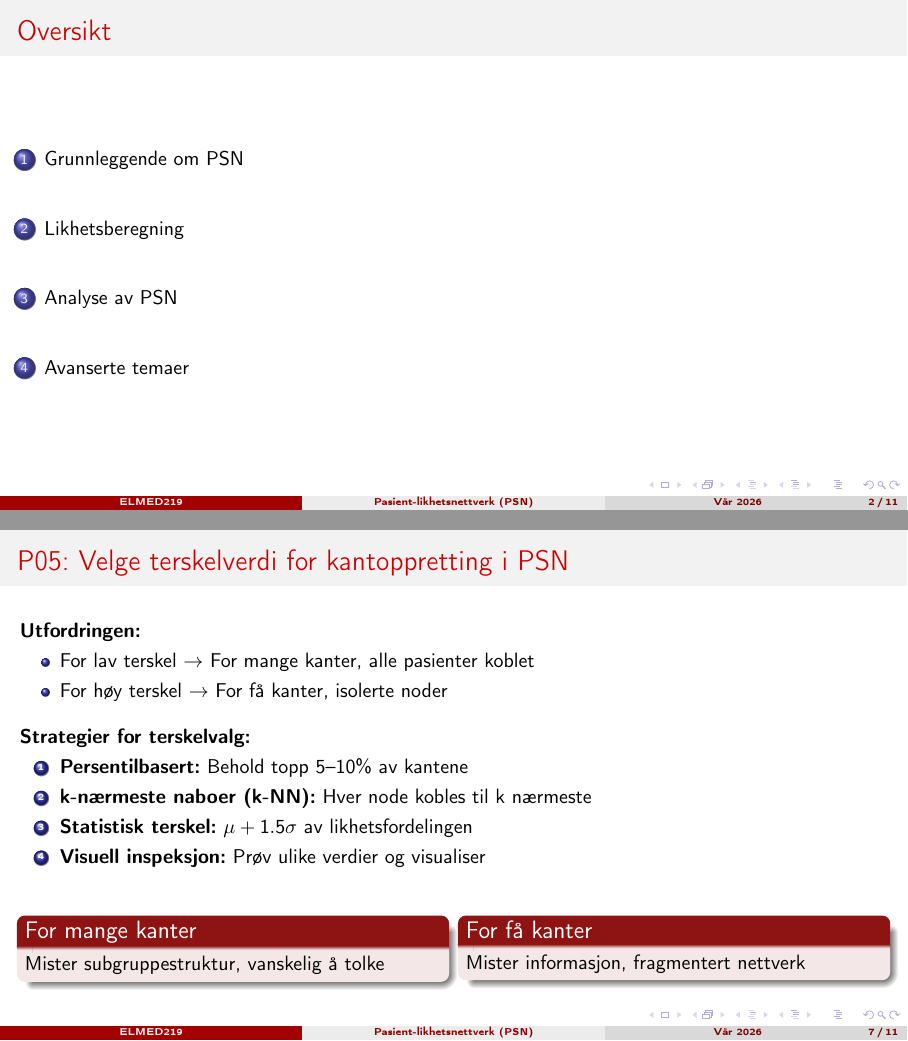
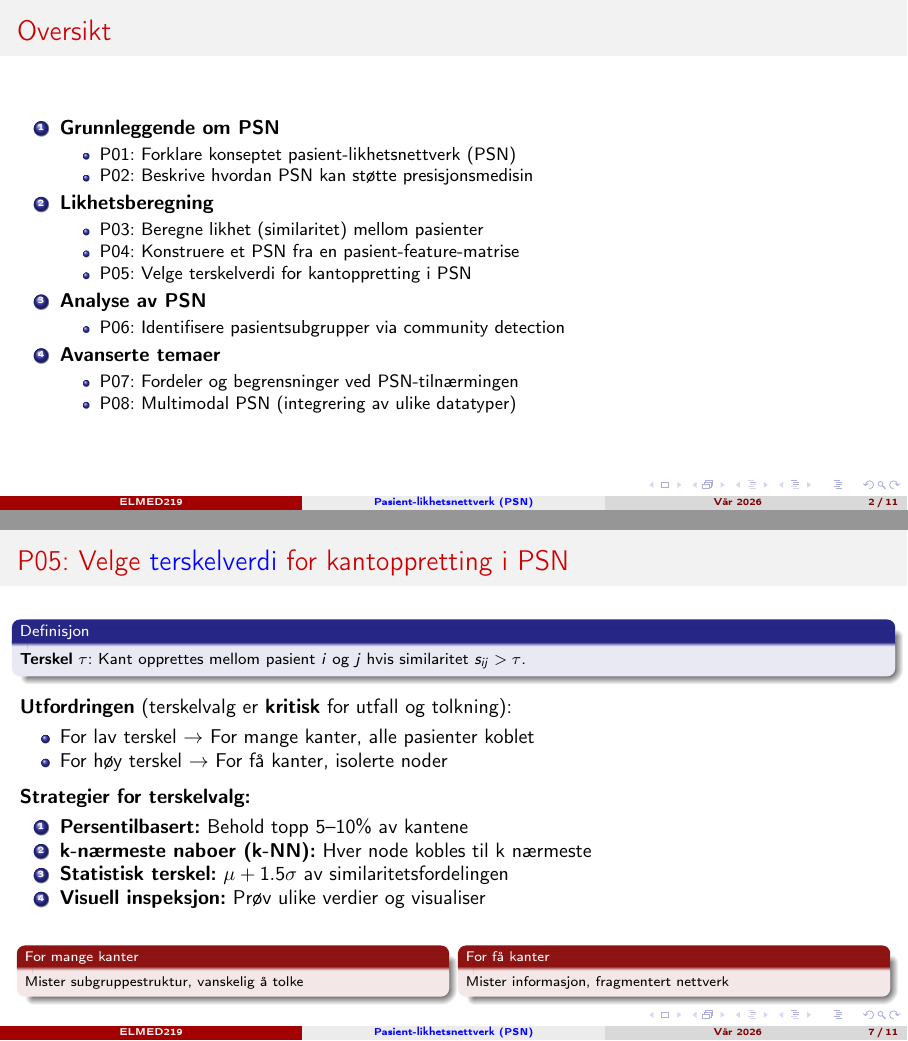
Before and after one commit to arvidl/ELMED219-2026, LaTeX slides (Emnebeskrivelse-momentliste/Beamer/P-PSN/main.tex): pages 2 and 7 of 11, joined at a grey line. Compiled offline with pdfLaTeX.

Commit message:
Update Beamer presentation with enhanced content and structure
- Add hyperref package for improved navigation with clickable links.
- Revise table of contents to include enumerated topics for better organization.
- Update sections with clearer definitions and examples related to patient similarity networks, including similarity measures and community detection.
- Improve formatting and consistency across various frames for better readability.

```diff
--- a/Emnebeskrivelse-momentliste/Beamer/P-PSN/main.tex
+++ b/Emnebeskrivelse-momentliste/Beamer/P-PSN/main.tex
@@ -16,6 +16,9 @@
 \usepackage{booktabs}
 \usepackage{amsmath}
 \usepackage{fontawesome5}
+\usepackage{hyperref}
+\hypersetup{colorlinks=true, linkcolor=blue, urlcolor=blue}
+\usepackage{amssymb}
 
 % =====================================================================
 % TEMA OG FARGER
@@ -47,7 +50,28 @@
 
 % Innholdsfortegnelse
 \begin{frame}{Oversikt}
-    \tableofcontents
+    \begin{enumerate}
+        \item \textbf{Grunnleggende om PSN}
+        \begin{itemize}
+            \item P01: Forklare konseptet pasient-likhetsnettverk (PSN)
+            \item P02: Beskrive hvordan PSN kan støtte presisjonsmedisin
+        \end{itemize}
+        \item \textbf{Likhetsberegning}
+        \begin{itemize}
+            \item P03: Beregne likhet (similaritet) mellom pasienter
+            \item P04: Konstruere et PSN fra en pasient-feature-matrise
+            \item P05: Velge terskelverdi for kantoppretting i PSN
+        \end{itemize}
+        \item \textbf{Analyse av PSN}
+        \begin{itemize}
+            \item P06: Identifisere pasientsubgrupper via community detection
+        \end{itemize}
+        \item \textbf{Avanserte temaer}
+        \begin{itemize}
+            \item P07: Fordeler og begrensninger ved PSN-tilnærmingen
+            \item P08: Multimodal PSN (integrering av ulike datatyper)
+        \end{itemize}
+    \end{enumerate}
 \end{frame}
 
 % =====================================================================
@@ -125,3 +154,4 @@
 % =====================================================================
 \section{Likhetsberegning}
 
+\begin{frame}{P03: Beregne likhet (\href{https://en.wikipedia.org/wiki/Similarity_measure}{similaritet}) mellom pasienter}
@@ -207,32 +251,37 @@
     \end{block}
 \end{frame}
 
-\begin{frame}{P05: Velge terskelverdi for kantoppretting i PSN}
-    \textbf{Utfordringen:}
-    \begin{itemize}
+\begin{frame}{P05: Velge \href{https://en.wikipedia.org/wiki/Threshold_model}{terskelverdi} for kantoppretting i PSN}
+    \begin{block}{\footnotesize Definisjon}
+        \footnotesize \textbf{Terskel} $\tau$: Kant opprettes mellom pasient $i$ og $j$ hvis similaritet $s_{ij} > \tau$.
+    \end{block}
+
+    \vspace{1mm}
+    \textbf{Utfordringen} (terskelvalg er \textbf{kritisk} for utfall og tolkning):
+    \begin{itemize}\setlength{\itemsep}{0pt}
         \item For lav terskel $\rightarrow$ For mange kanter, alle pasienter koblet
         \item For høy terskel $\rightarrow$ For få kanter, isolerte noder
     \end{itemize}
 
-    \vspace{0.3cm}
+    \vspace{1mm}
     \textbf{Strategier for terskelvalg:}
-    \begin{enumerate}
+    \begin{enumerate}\setlength{\itemsep}{0pt}
         \item \textbf{Persentilbasert:} Behold topp 5--10\% av kantene
         \item \textbf{k-nærmeste naboer (k-NN):} Hver node kobles til k nærmeste
-        \item \textbf{Statistisk terskel:} $\mu + 1.5\sigma$ av likhetsfordelingen
+        \item \textbf{Statistisk terskel:} $\mu + 1.5\sigma$ av similaritetsfordelingen
         \item \textbf{Visuell inspeksjon:} Prøv ulike verdier og visualiser
     \end{enumerate}
 
-    \vspace{0.3cm}
+    \vspace{1mm}
     \begin{columns}[T]
         \begin{column}{0.48\textwidth}
-            \begin{alertblock}{For mange kanter}
-                Mister subgruppestruktur, vanskelig å tolke
+            \begin{alertblock}{\scriptsize For mange kanter}
+                \scriptsize Mister subgruppestruktur, vanskelig å tolke
             \end{alertblock}
         \end{column}
         \begin{column}{0.48\textwidth}
-            \begin{alertblock}{For få kanter}
-                Mister informasjon, fragmentert nettverk
+            \begin{alertblock}{\scriptsize For få kanter}
+                \scriptsize Mister informasjon, fragmentert nettverk
             \end{alertblock}
         \end{column}
     \end{columns}
@@ -243,33 +292,42 @@
 % =====================================================================
 \section{Analyse av PSN}
 
-\begin{frame}{P06: Identifisere pasientsubgrupper via community detection}
+\begin{frame}{P06: Identifisere pasientsubgrupper via \href{https://en.wikipedia.org/wiki/Community_structure}{community detection}}
+    \begin{columns}[T]
+        \begin{column}{0.58\textwidth}
             \textbf{Community detection i PSN:}
-    \begin{itemize}
+            \begin{itemize}\setlength{\itemsep}{0pt}
                 \item Finner naturlige grupperinger av pasienter
                 \item Pasienter i samme gruppe ligner hverandre mer enn de ligner andre
             \end{itemize}
 
-    \vspace{0.3cm}
+            \vspace{2mm}
             \textbf{Louvain-algoritmen (fra N09):}
-    \begin{enumerate}
+            \begin{enumerate}\setlength{\itemsep}{0pt}
                 \item Optimaliserer \textbf{modularitet} -- intern tetthet vs. eksterne koblinger
                 \item Hierarkisk: Finner grupper på flere nivåer
                 \item Rask og skalerbar
             \end{enumerate}
 
-    \vspace{0.3cm}
+            \vspace{2mm}
             \textbf{Klinisk tolkning:}
-    \begin{itemize}
+            \begin{itemize}\setlength{\itemsep}{0pt}
                 \item Hver community = potensiell pasientsubtype
                 \item Undersøk karakteristika for hver gruppe
                 \item Sammenlign utfall og behandlingsrespons
             \end{itemize}
-
-    \begin{block}{NetworkX/python-louvain}
-        \texttt{import community} \\
-        \texttt{partition = community.best\_partition(G)}
+        \end{column}
+        \begin{column}{0.40\textwidth}
+            \begin{block}{\scriptsize Python-kode}
+                \scriptsize
+                \texttt{\# NetworkX (innebygd):}\\
+                \texttt{nx.community.louvain\_communities(G)}\\[3pt]
+                \texttt{\# Alternativt (python-louvain):}\\
+                \texttt{import community}\\
+                \texttt{community.best\_partition(G)}
             \end{block}
+        \end{column}
+    \end{columns}
 \end{frame}
 
 % =====================================================================
```
Also changed, not shown: Emnebeskrivelse-momentliste/Beamer/P-PSN/main.pdf, Emnebeskrivelse-momentliste/Beamer/P-PSN/main.tex (120 more changed lines). Lines whose indentation alone changed are shown as unchanged.
